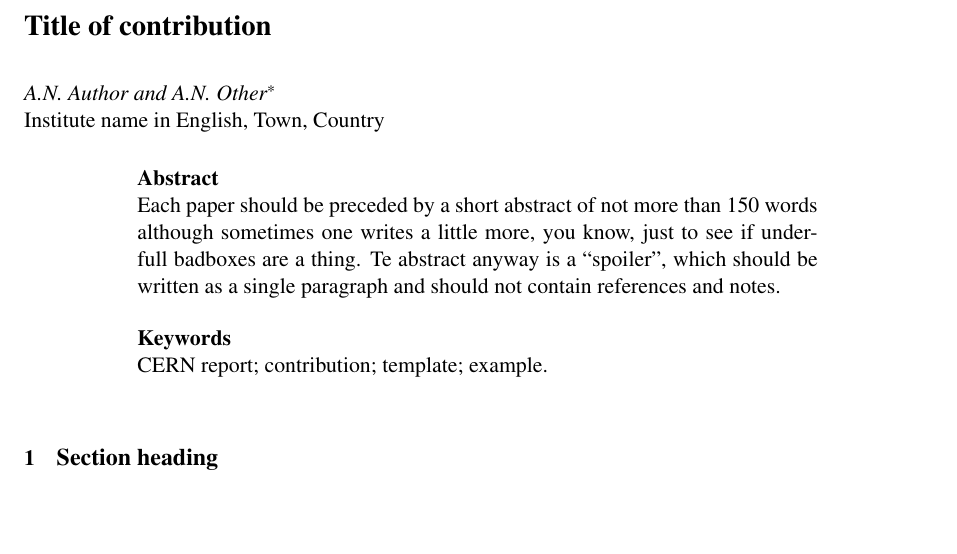
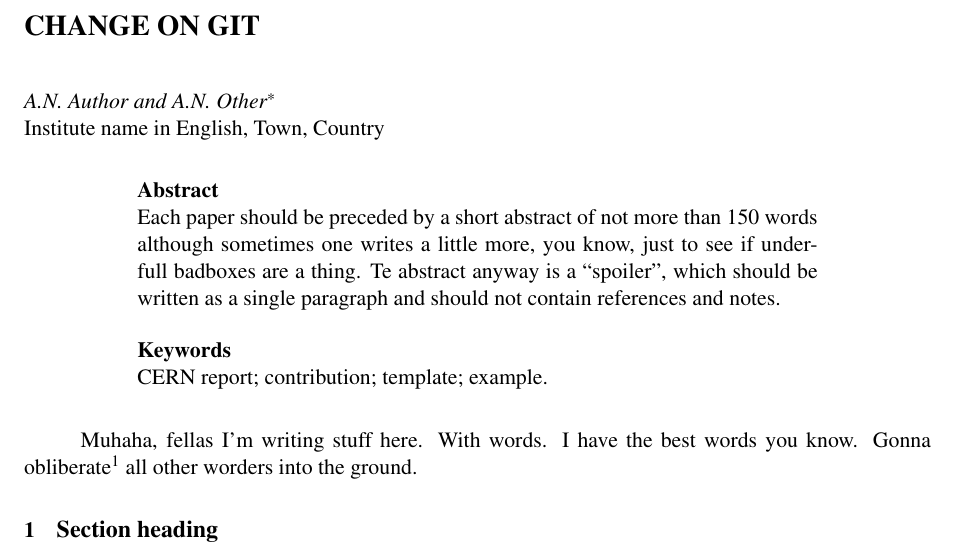
Before and after one commit to pseyfertinsecurelogin/overleafv2test, a LaTeX document (cernrepexa.tex): part of page 1 of 3, cut at the place of the change, the shorter picture padded with empty space. Compiled offline with pdfLaTeX; a missing font is replaced by an installed copy or a similar font.

Commit message:
local commit by a local committed person

```diff
--- a/cernrepexa.tex
+++ b/cernrepexa.tex
@@ -1,6 +1,6 @@
 \documentclass{cernrep}
 \begin{document}
-\title{Title of contribution}
+\title{CHANGE ON GIT}
 \author{A.N. Author and A.N. Other\thanks
                  {On leave from another institute somewhere.}}
 \institute{Institute name in English, Town, Country}
@@ -16,6 +16,10 @@ and should not contain references and notes.
 \keywords{CERN report; contribution; template; example.}
 
 \maketitle
+
+
+Muhaha, fellas I'm writing stuff here. With words. I have the best words you know.
+Gonna obliberate\footnote{what does that mean?!?!} all other worders into the ground.
 
 \section{Section heading}
 
```
